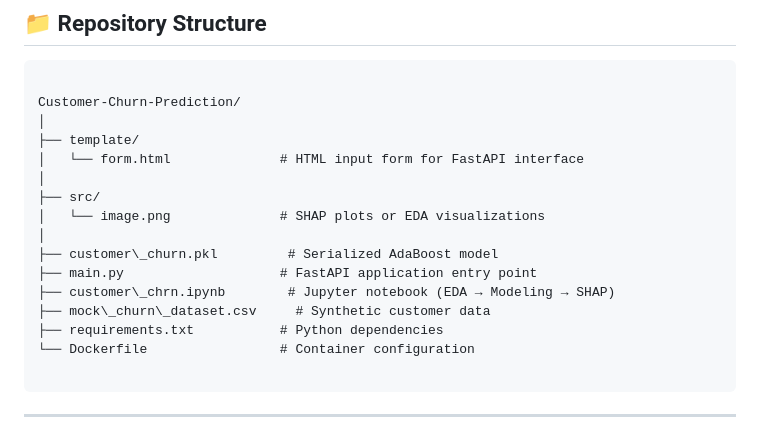
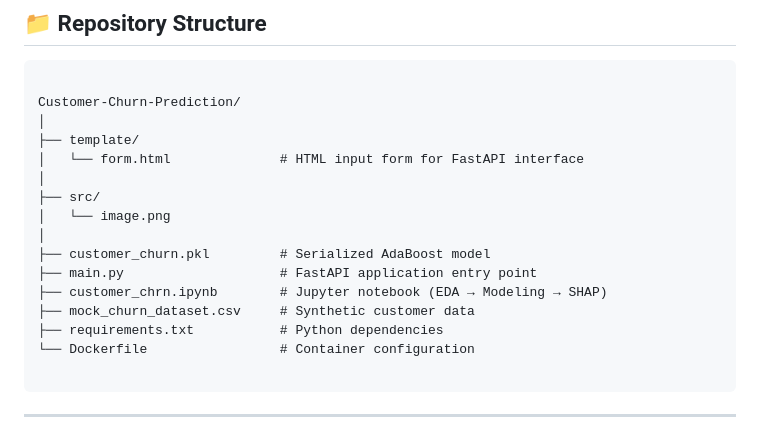
Before and after one commit to vignesh4u4u/Customer-Churn-Prediction, a Markdown page: Readme.md, the part around the change. GitHub-like rendering.

```diff
--- a/Readme.md
+++ b/Readme.md
@@ -57,12 +57,12 @@ Customer-Churn-Prediction/
 │   └── form.html              # HTML input form for FastAPI interface
 │
 ├── src/
-│   └── image.png              # SHAP plots or EDA visualizations
+│   └── image.png
 │
-├── customer\_churn.pkl         # Serialized AdaBoost model
+├── customer_churn.pkl         # Serialized AdaBoost model
 ├── main.py                    # FastAPI application entry point
-├── customer\_chrn.ipynb        # Jupyter notebook (EDA → Modeling → SHAP)
-├── mock\_churn\_dataset.csv     # Synthetic customer data
+├── customer_chrn.ipynb        # Jupyter notebook (EDA → Modeling → SHAP)
+├── mock_churn_dataset.csv     # Synthetic customer data
 ├── requirements.txt           # Python dependencies
 └── Dockerfile                 # Container configuration
 
```
